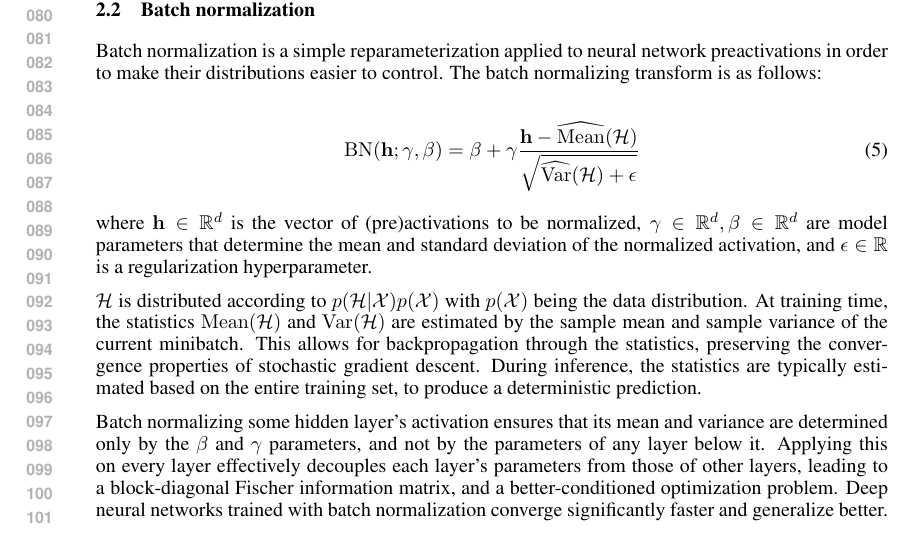
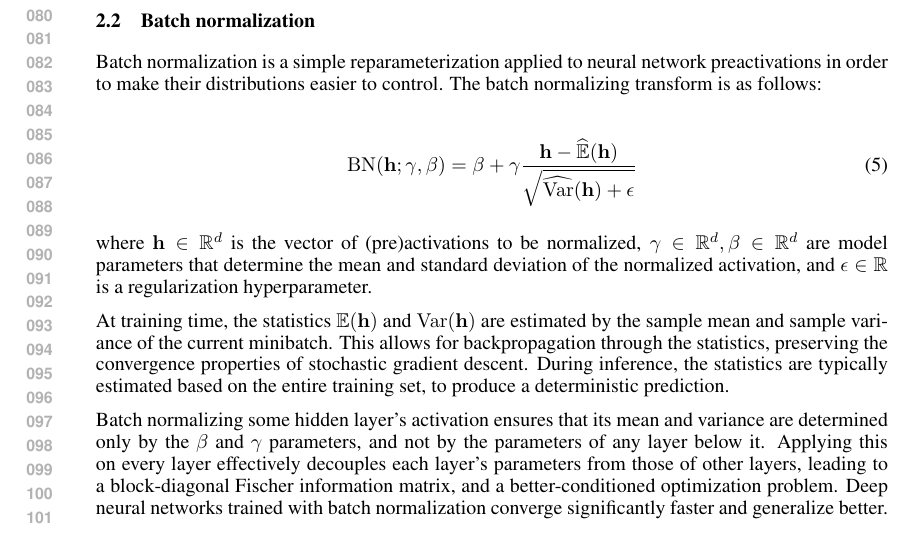
Before and after one commit to cooijmanstim/recurrent-batch-normalization, a LaTeX paper (paper/index.tex): part of page 2 of 5, cut so that both start at the same text. Compiled offline with pdfLaTeX.

Commit message:
less funky notation

```diff
--- a/paper/index.tex
+++ b/paper/index.tex
@@ -138,14 +138,13 @@ The batch normalizing transform is as follows:
 \begin{align}
 \mathrm{BN}(\vect{h}; \gamma, \beta) =
   \beta + \gamma
-  \frac{\vect{h} -   \widehat{\mathrm{Mean}}(\mathcal{H})}
-       {       \sqrt{\widehat{\mathrm{Var }}(\mathcal{H}) + \epsilon}}
+  \frac{\vect{h} -   \widehat{\mathbb{E}}(\vect{h})}
+       {       \sqrt{\widehat{\mathrm{Var }}(\vect{h}) + \epsilon}}
 \end{align}
 
 where $\vect{h} \in \reals^d$ is the vector of (pre)activations to be normalized, $\gamma \in \reals^d, \beta \in \reals^d$ are model parameters that determine the mean and standard deviation of the normalized activation, and $\epsilon \in \reals$ is a regularization hyperparameter.
 
-$\mathcal{H}$ is distributed according to $p(\mathcal{H}|\mathcal{X}) p(\mathcal{X})$ with $p(\mathcal{X})$ being the data distribution.
-At training time, the statistics $\mathrm{Mean}(\mathcal{H})$ and $\mathrm{Var}(\mathcal{H})$ are estimated by the sample mean and sample variance of the current minibatch.
+At training time, the statistics $\mathbb{E}(\vect{h})$ and $\mathrm{Var}(\vect{h})$ are estimated by the sample mean and sample variance of the current minibatch.
 This allows for backpropagation through the statistics, preserving the convergence properties of stochastic gradient descent.
 During inference, the statistics are typically estimated based on the entire training set, to produce a deterministic prediction.
 
```
